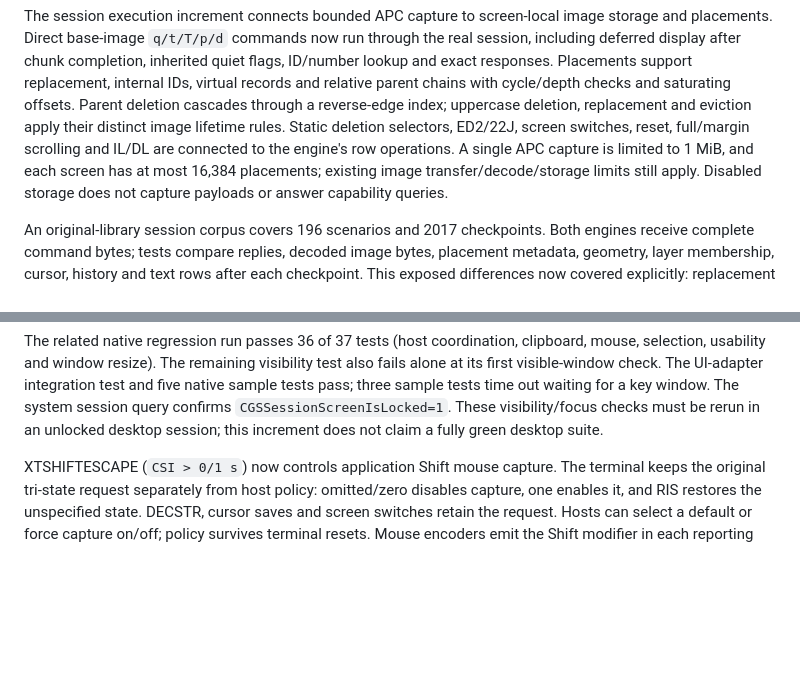
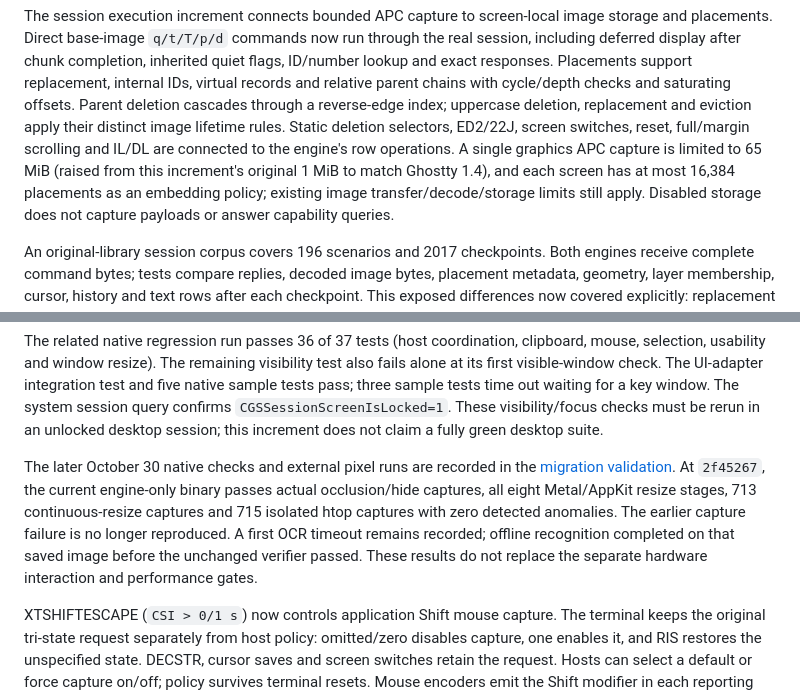
Before and after one commit to Heapy/kinetica-terminal, a Markdown page: docs/terminal-production-readiness.md, 2 parts joined by grey strips. Drawn GitHub-style; blank space fills up the shorter version.

```diff
--- a/docs/terminal-production-readiness.md
+++ b/docs/terminal-production-readiness.md
@@ -151,8 +151,9 @@ responses. Placements support replacement, internal IDs, virtual records and rel
 chains with cycle/depth checks and saturating offsets. Parent deletion cascades through a
 reverse-edge index; uppercase deletion, replacement and eviction apply their distinct image
 lifetime rules. Static deletion selectors, ED2/22J, screen switches, reset, full/margin scrolling
-and IL/DL are connected to the engine's row operations. A single APC capture is limited to
-1 MiB, and each screen has at most 16,384 placements; existing image transfer/decode/storage
+and IL/DL are connected to the engine's row operations. A single graphics APC capture is limited to
+65 MiB (raised from this increment's original 1 MiB to match Ghostty 1.4), and each screen
+has at most 16,384 placements as an embedding policy; existing image transfer/decode/storage
 limits still apply. Disabled storage does not capture payloads or answer capability queries.
 
 An original-library session corpus covers 196 scenarios and 2017 checkpoints. Both engines
@@ -920,6 +921,14 @@ alone at its first visible-window check. The UI-adapter integration test and fiv
 sample tests pass; three sample tests time out waiting for a key window. The system session
 query confirms `CGSSessionScreenIsLocked=1`. These visibility/focus checks must be rerun in
 an unlocked desktop session; this increment does not claim a fully green desktop suite.
+
+The later October 30 native checks and external pixel runs are recorded in the
+[migration validation](ghostty-1.4-migration.md). At `2f45267`, the current engine-only
+binary passes actual occlusion/hide captures, all eight Metal/AppKit resize stages,
+713 continuous-resize captures and 715 isolated htop captures with zero detected anomalies.
+The earlier capture failure is no longer reproduced. A first OCR timeout remains recorded;
+offline recognition completed on that saved image before the unchanged verifier passed.
+These results do not replace the separate hardware interaction and performance gates.
 
 XTSHIFTESCAPE (`CSI > 0/1 s`) now controls application Shift mouse capture. The terminal keeps
 the original tri-state request separately from host policy: omitted/zero disables capture,
```
Also changed, not shown: docs/ghostty-1.4-migration.md (+17 -0 lines).
